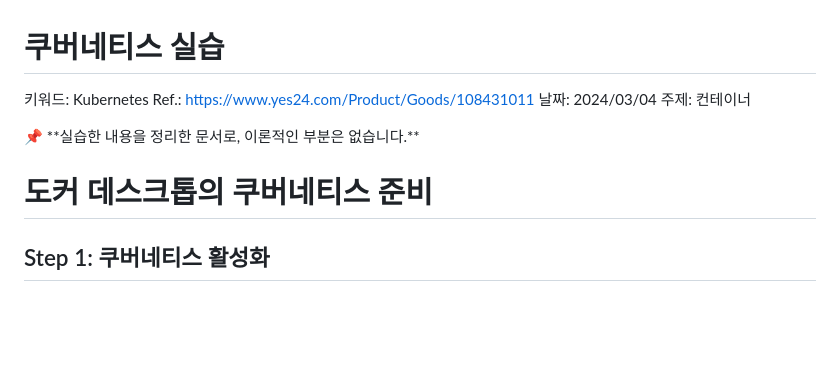
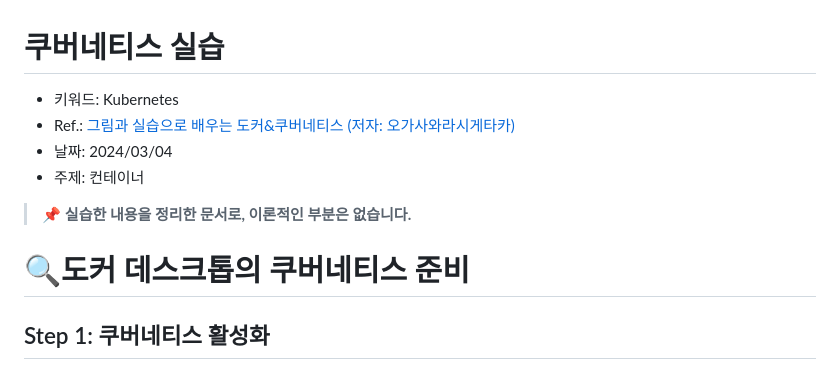
Before and after one commit to Mingguriguri/HighTrafficHandlingLab, a Markdown page: 03_kubernetes/README.md, the part around the change printed below. Rendered like a GitHub page; blank space fills up the shorter version.

```diff
--- a/03_kubernetes/README.md
+++ b/03_kubernetes/README.md
@@ -1,15 +1,13 @@
 # 쿠버네티스 실습
 
-키워드: Kubernetes
-Ref.: https://www.yes24.com/Product/Goods/108431011
-날짜: 2024/03/04
-주제: 컨테이너
+- 키워드: Kubernetes
+- Ref.: [그림과 실습으로 배우는 도커&쿠버네티스 (저자: 오가사와라시게타카)](https://www.yes24.com/Product/Goods/108431011)
+- 날짜: 2024/03/04
+- 주제: 컨테이너
 
-<aside>
-📌 **실습한 내용을 정리한 문서로, 이론적인 부분은 없습니다.**
 
-</aside>
+>📌 **실습한 내용을 정리한 문서로, 이론적인 부분은 없습니다.**
 
-# 도커 데스크톱의 쿠버네티스 준비
+# 🔍도커 데스크톱의 쿠버네티스 준비
 
 ## Step 1: 쿠버네티스 활성화
```
Also changed, not shown: other parts of 03_kubernetes/README.md (+42 -49 lines).
